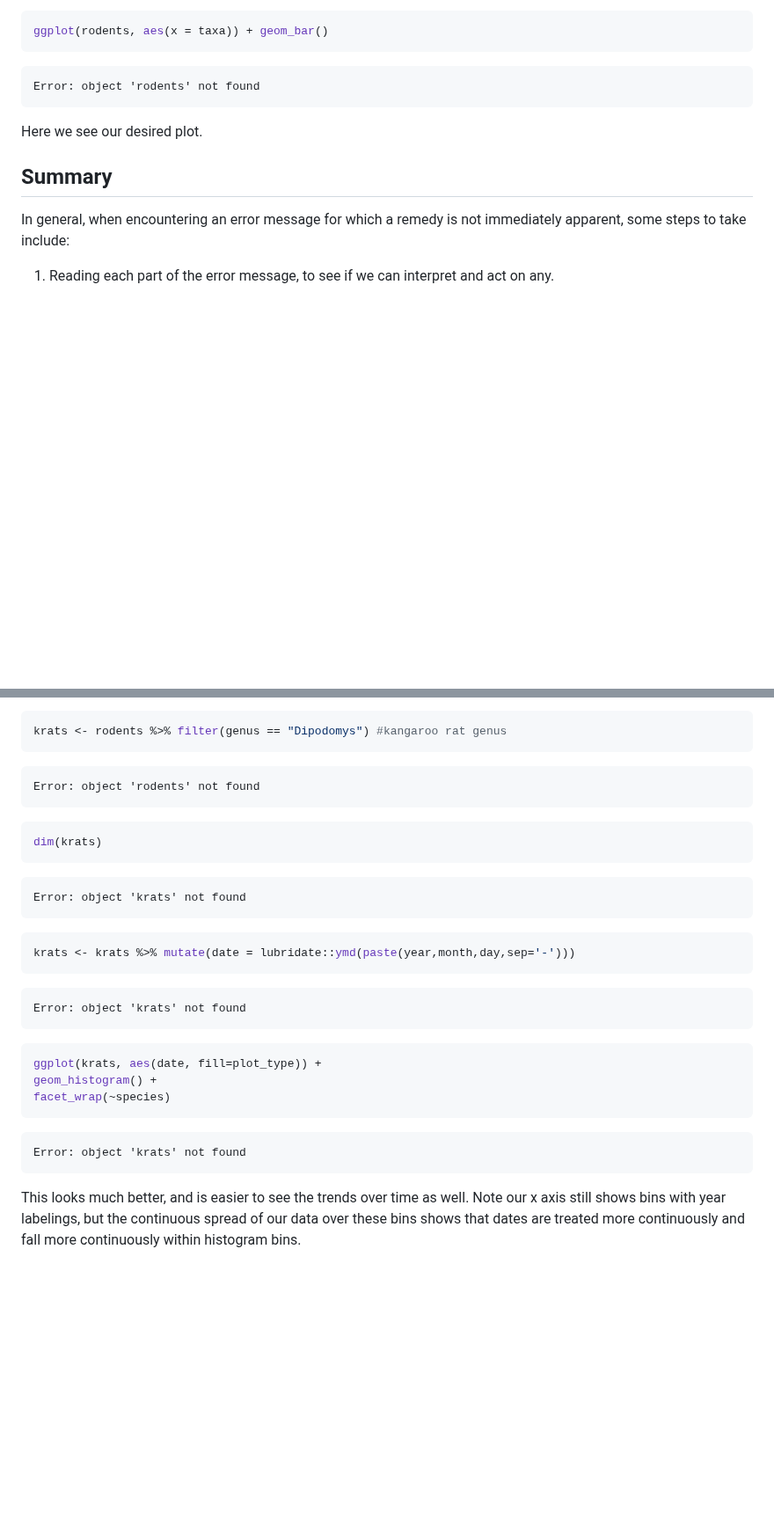
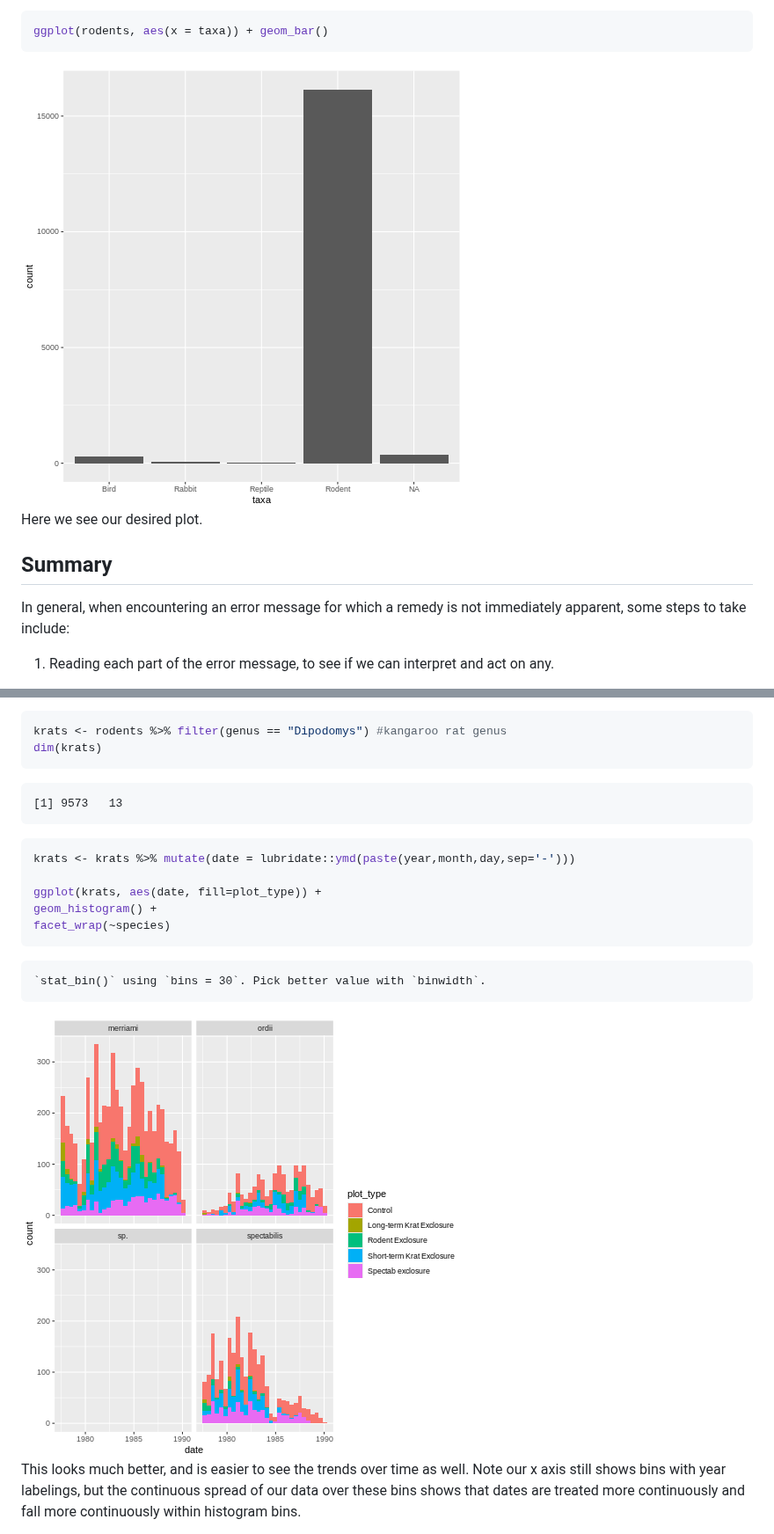
Before and after one commit to carpentries-incubator/R-help-reprexes, a Markdown page: 3-identify-the-problem.md, 2 parts joined by grey strips. Shown at 88% size. Drawn GitHub-style; pictures changed too: fig/3-identify-the-problem-rendered-unnamed-chunk-13-1.png (added), fig/3-identify-the-problem-rendered-unnamed-chunk-4-1.png (added); blank space fills up the shorter version.

````diff
--- a/3-identify-the-problem.md
+++ b/3-identify-the-problem.md
@@ -114,9 +124,7 @@ Here, a Help window pops up in RStudio which provides some more information. Ski
 ggplot(rodents, aes(x = taxa)) + geom_bar()
 ```
 
-``` error
-Error: object 'rodents' not found
-```
+<img src="fig/3-identify-the-problem-rendered-unnamed-chunk-4-1.png" style="display: block; margin: auto;" />
 
 
 Here we see our desired plot.
@@ -322,37 +337,26 @@ As we discussed in the challenge, there are some issues to visualizing our data
 
 ``` r
 krats <- rodents %>% filter(genus == "Dipodomys") #kangaroo rat genus
-```
-
-``` error
-Error: object 'rodents' not found
-```
-
-``` r
 dim(krats)
 ```
 
-``` error
-Error: object 'krats' not found
+``` output
+[1] 9573   13
 ```
 
 ``` r
 krats <- krats %>% mutate(date = lubridate::ymd(paste(year,month,day,sep='-')))
-```
 
-``` error
-Error: object 'krats' not found
-```
-
-``` r
 ggplot(krats, aes(date, fill=plot_type)) +
 geom_histogram() +
 facet_wrap(~species)
 ```
 
-``` error
-Error: object 'krats' not found
+``` output
+`stat_bin()` using `bins = 30`. Pick better value with `binwidth`.
 ```
+
+<img src="fig/3-identify-the-problem-rendered-unnamed-chunk-13-1.png" style="display: block; margin: auto;" />
 
 This looks much better, and is easier to see the trends over time as well. Note our x axis still shows bins with year labelings, but the continuous spread of our data over these bins shows that dates are treated more continuously and fall more continuously within histogram bins.
 
````
Also changed, not shown: other parts of 3-identify-the-problem.md (+56 -49 lines), fig/3-identify-the-problem-rendered-unnamed-chunk-12-1.png (added), fig/3-identify-the-problem-rendered-unnamed-chunk-14-1.png (added), 1 other file.
